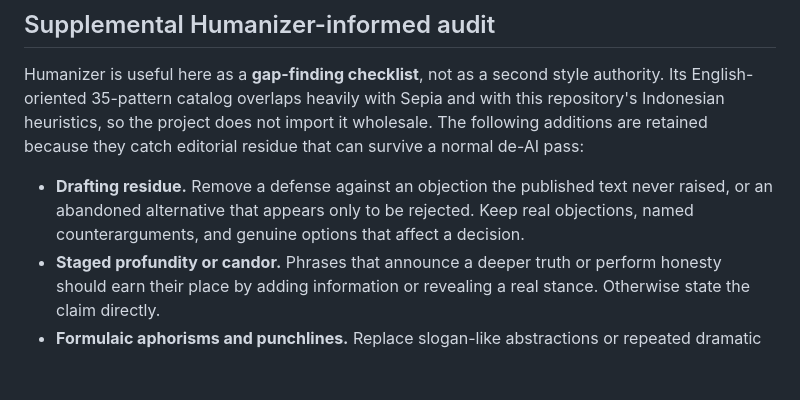
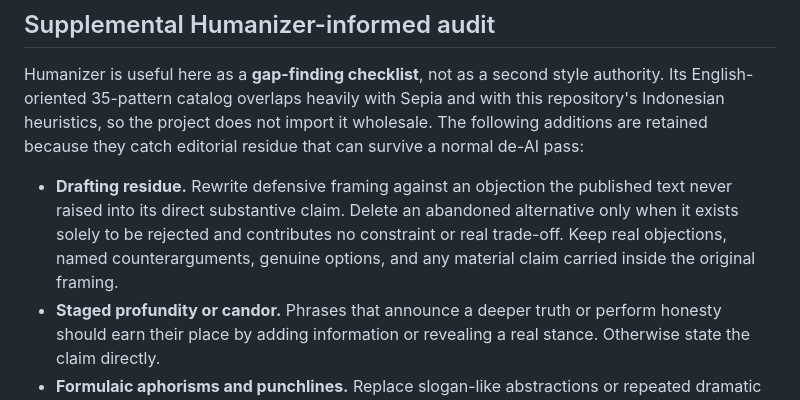
Before and after one commit to man612/chatgpt-personalization, a Markdown page: docs/writing/sepia-yasman.md, the part around the change. Rendered like a GitHub page; blank space fills up the shorter version.

Commit message:
refine: preserve claims inside drafting residue

```diff
--- a/docs/writing/sepia-yasman.md
+++ b/docs/writing/sepia-yasman.md
@@ -55,7 +55,7 @@ The adaptation keeps these upstream principles because they fit the repository's
 
 Humanizer is useful here as a **gap-finding checklist**, not as a second style authority. Its English-oriented 35-pattern catalog overlaps heavily with Sepia and with this repository's Indonesian heuristics, so the project does not import it wholesale. The following additions are retained because they catch editorial residue that can survive a normal de-AI pass:
 
-- **Drafting residue.** Remove a defense against an objection the published text never raised, or an abandoned alternative that appears only to be rejected. Keep real objections, named counterarguments, and genuine options that affect a decision.
+- **Drafting residue.** Rewrite defensive framing against an objection the published text never raised into its direct substantive claim. Delete an abandoned alternative only when it exists solely to be rejected and contributes no constraint or real trade-off. Keep real objections, named counterarguments, genuine options, and any material claim carried inside the original framing.
 - **Staged profundity or candor.** Phrases that announce a deeper truth or perform honesty should earn their place by adding information or revealing a real stance. Otherwise state the claim directly.
 - **Formulaic aphorisms and punchlines.** Replace slogan-like abstractions or repeated dramatic fragments when they add mood but no useful meaning. Preserve them when they are deliberate and supported by the writer's actual voice.
 - **Present-state documentation.** Documentation and code comments should normally describe current behavior. Historical framing belongs when the venue is specifically about change, such as a changelog, migration guide, incident report, or comparison.
```
